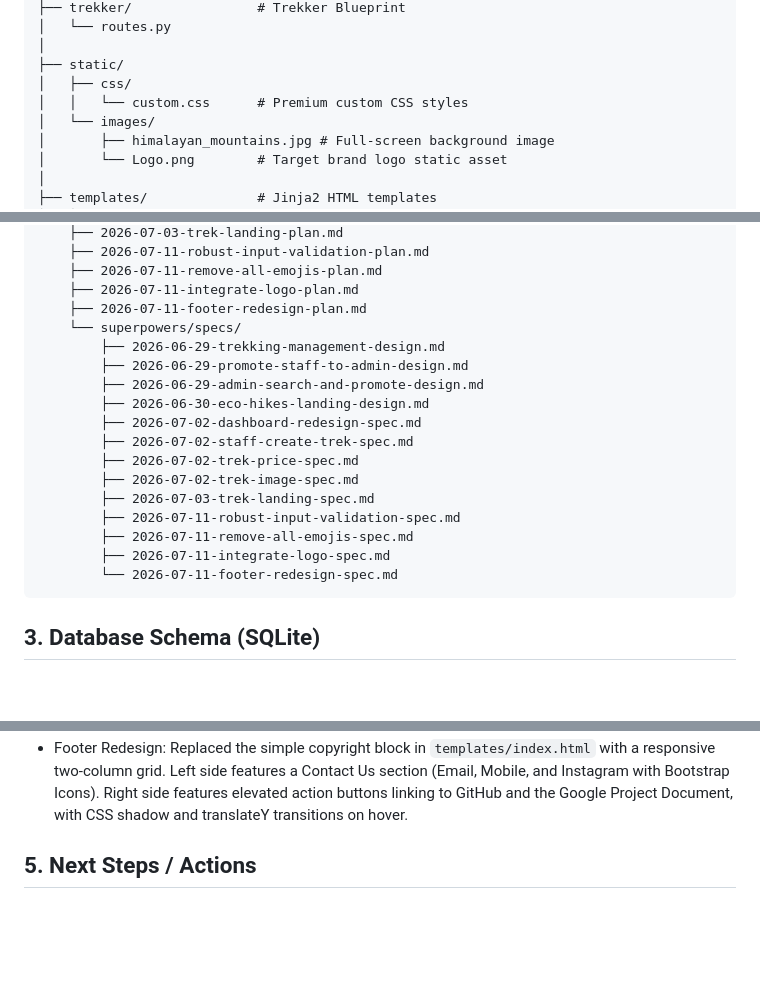
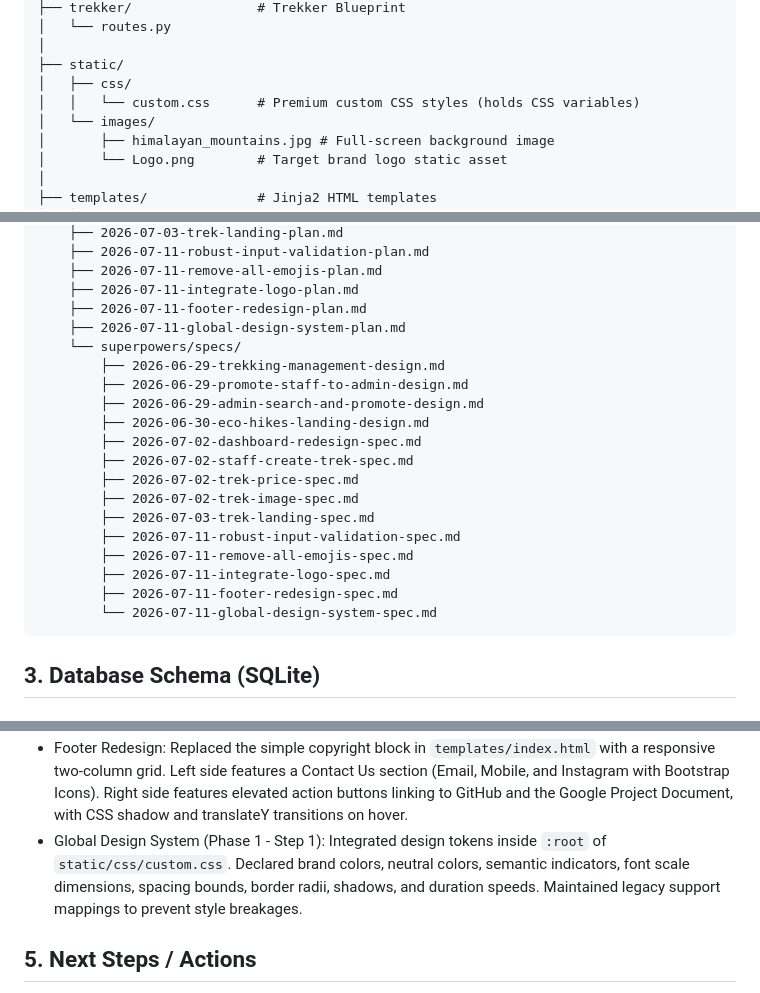
Before and after one commit to P-Jiten-2005/trekking-management-23f3001887, a Markdown page: .agents/context.md, 3 parts joined by grey strips. Drawn GitHub-style; blank space fills up the shorter version.

````diff
--- a/.agents/context.md
+++ b/.agents/context.md
@@ -41,7 +41,7 @@ D:\Jiten\Trek/
 │
 ├── static/
 │   ├── css/
-│   │   └── custom.css      # Premium custom CSS styles
+│   │   └── custom.css      # Premium custom CSS styles (holds CSS variables)
 │   └── images/
 │       ├── himalayan_mountains.jpg # Full-screen background image
 │       └── Logo.png        # Target brand logo static asset
@@ -81,6 +81,7 @@ D:\Jiten\Trek/
     ├── 2026-07-11-remove-all-emojis-plan.md
     ├── 2026-07-11-integrate-logo-plan.md
     ├── 2026-07-11-footer-redesign-plan.md
+    ├── 2026-07-11-global-design-system-plan.md
     └── superpowers/specs/
         ├── 2026-06-29-trekking-management-design.md
         ├── 2026-06-29-promote-staff-to-admin-design.md
@@ -94,7 +95,8 @@ D:\Jiten\Trek/
         ├── 2026-07-11-robust-input-validation-spec.md
         ├── 2026-07-11-remove-all-emojis-spec.md
         ├── 2026-07-11-integrate-logo-spec.md
-        └── 2026-07-11-footer-redesign-spec.md
+        ├── 2026-07-11-footer-redesign-spec.md
+        └── 2026-07-11-global-design-system-spec.md
 ```
 
 ## 3. Database Schema (SQLite)
@@ -154,6 +156,7 @@ D:\Jiten\Trek/
 - Emoji Removal: Removed all graphical icons and emojis from template views and `README.md` file.
 - Brand Logo Integration: Copied `Logo.png` from the root workspace directory to the static directory `static/images/Logo.png` and embedded it across the base navigation layout (`templates/base.html`), the landing page sticky navigation layout (`templates/index.html`), the login interface form container card (`templates/auth/login.html`), and the registration interface form container card (`templates/auth/register.html`).
 - Footer Redesign: Replaced the simple copyright block in `templates/index.html` with a responsive two-column grid. Left side features a Contact Us section (Email, Mobile, and Instagram with Bootstrap Icons). Right side features elevated action buttons linking to GitHub and the Google Project Document, with CSS shadow and translateY transitions on hover.
+- Global Design System (Phase 1 - Step 1): Integrated design tokens inside `:root` of `static/css/custom.css`. Declared brand colors, neutral colors, semantic indicators, font scale dimensions, spacing bounds, border radii, shadows, and duration speeds. Maintained legacy support mappings to prevent style breakages.
 
 ## 5. Next Steps / Actions
 - Stage new changes and push them to the remote GitHub repository.
````
Also changed, not shown: .agents/changelog.md (+2 -0 lines), logfile.md (+7 -0 lines).
